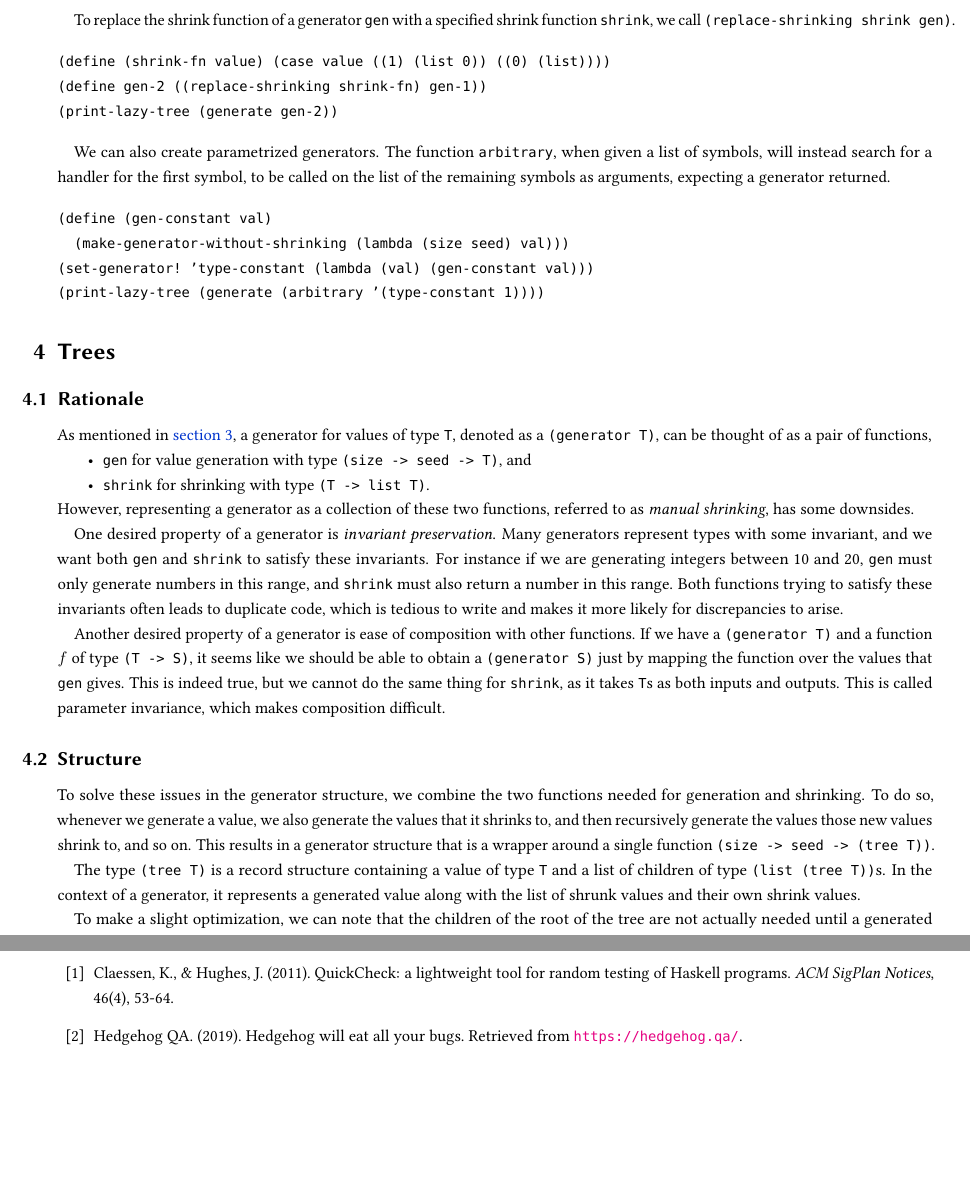
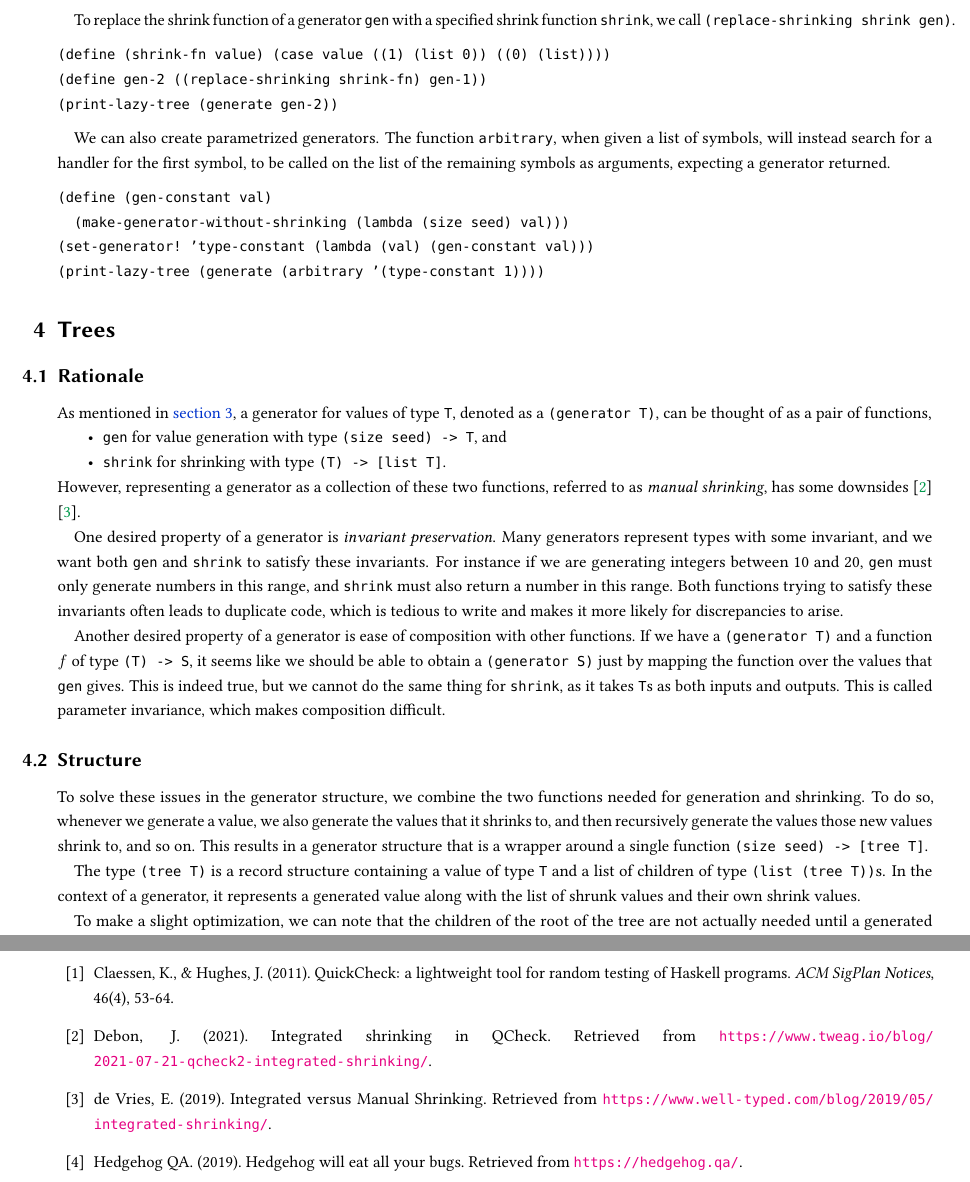
Before and after one commit to chezbgone/schedgehog, a LaTeX document (report/report.tex): two parts of pages 3 and 6 of 6, joined at a grey line, cut so that both start at the same text, the shorter picture padded with empty space. Compiled offline with pdfLaTeX.

Commit message:
resolve report todos

```diff
--- a/report/report.tex
+++ b/report/report.tex
@@ -205,13 +204,12 @@ denoted as a \verb|(generator T)|,
 can be thought of as a pair of functions,
 \begin{itemize}
   \item \verb|gen| for value generation
-        with type \verb|(size -> seed -> T)|, and
-  \item \verb|shrink| for shrinking with type \verb|(T -> list T)|.
+        with type \verb|(size seed) -> T|, and
+  \item \verb|shrink| for shrinking with type \verb|(T) -> [list T]|.
 \end{itemize}
 However, representing a generator as a collection of these two functions,
-referred to as \emph{manual shrinking}, has some downsides.
-% TODO: cite https://www.tweag.io/blog/2021-07-21-qcheck2-integrated-shrinking/
-%       and https://www.well-typed.com/blog/2019/05/integrated-shrinking/
+referred to as \emph{manual shrinking}, has some downsides
+\cite{integrated} \cite{integrated2}.
 
 One desired property of a generator is \emph{invariant preservation}.
 Many generators represent types with some invariant,
@@ -239,7 +237,7 @@ To do so, whenever we generate a value,
 we also generate the values that it shrinks to,
 and then recursively generate the values those new values shrink to, and so on.
 This results in a generator structure that is a wrapper around a single
-function \verb|(size -> seed -> (tree T))|.
+function \verb|(size seed) -> [tree T]|.
 
 The type \verb|(tree T)| is a record structure containing
   a value of type \verb|T| and
@@ -387,6 +385,14 @@ generator for custom types of data and structures.
 Claessen, K., \& Hughes, J. (2011). QuickCheck: a lightweight tool for random
 testing of Haskell programs. \textit{ACM SigPlan Notices}, 46(4), 53-64.
 
+\bibitem{integrated}
+Debon, J. (2021). Integrated shrinking in QCheck. Retrieved from
+\url{https://www.tweag.io/blog/2021-07-21-qcheck2-integrated-shrinking/}.
+
+\bibitem{integrated2}
+de Vries, E. (2019). Integrated versus Manual Shrinking. Retrieved from
+\url{https://www.well-typed.com/blog/2019/05/integrated-shrinking/}.
+
 \bibitem{hedgehog}
 Hedgehog QA. (2019). Hedgehog will eat all your bugs. Retrieved from
 \url{https://hedgehog.qa/}.
```
Also changed, not shown: report/report.tex (9 more changed lines).
